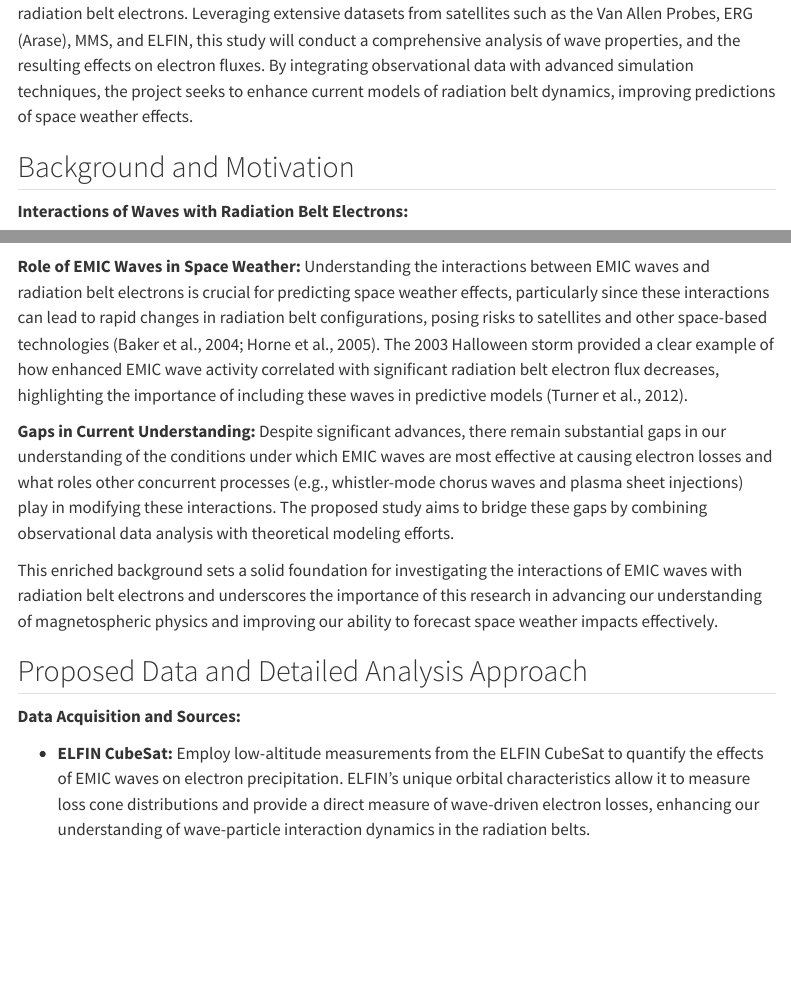
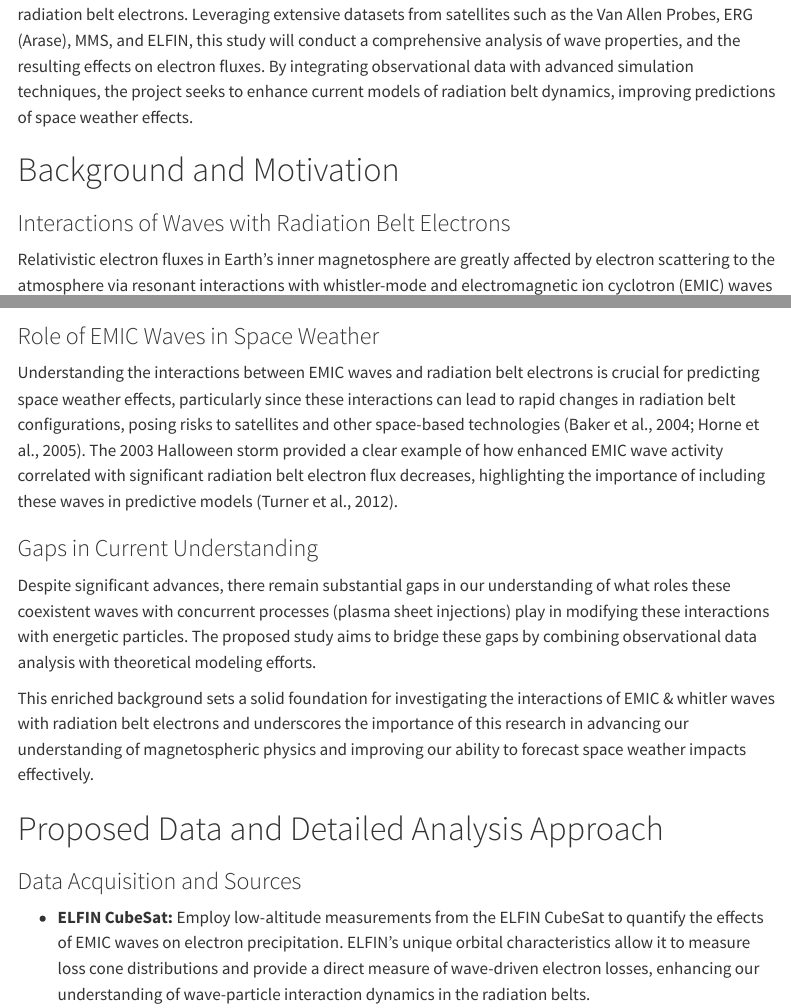
Before and after one commit to Beforerr/beforerr, a Quarto document (docs/blog/phd/2024_pre/proposal_EMIC.qmd): the page in a window 1100 px wide, from 370 px down, and a second part further down, joined at a grey line. Rendered offline with R 4.5, knitr and Pandoc in place of Quarto, with nearby package versions; menus at the side of the page are left out.

Commit message:
update format

```diff
--- a/docs/blog/phd/2024_pre/proposal_EMIC.qmd
+++ b/docs/blog/phd/2024_pre/proposal_EMIC.qmd
@@ -10,9 +10,9 @@ Electromagnetic Ion Cyclotron (EMIC) waves and whistler waves are fundamental pl
 
 <!-- Understanding the complex interplay between these waves and radiation belt electrons is crucial for predicting space weather effects and mitigating risks to satellites and other space-based technologies. -->
 
-## Background and Motivation
+# Background and Motivation
 
-**Interactions of Waves with Radiation Belt Electrons:**
+### Interactions of Waves with Radiation Belt Electrons
 
 Relativistic electron fluxes in Earth's inner magnetosphere are greatly affected by electron scattering to the atmosphere via resonant interactions with whistler-mode and electromagnetic ion cyclotron (EMIC) waves [@millanReviewRadiationBelt2007; @summersTimescalesRadiationBelt2007a]. Near the loss-cone, electron scattering rates for EMIC waves at such energies are much larger than for whistler-mode waves [@glauertCalculationPitchAngle2005]. Thus, EMIC wave-driven electron precipitation is considered a key contributor to relativistic electron losses at energies exceeding the minimum energy for cyclotron resonance with such waves, $E_{\min}\sim 0.5-1$ MeV [@summersRelativisticElectronPitchangle2003; @summersTimescalesRadiationBelt2007]. Numerical simulations of the outer radiation belt dynamics [@maModelingInwardDiffusion2015] and data-model comparisons [@angelopoulosEnergeticElectronPrecipitation2023] have demonstrated that EMIC waves can scatter relativistic electrons efficiently and deplete their fluxes quickly in the outer radiation belt.
 
@@ -27,18 +26,19 @@ EMIC waves arise predominantly during geomagnetic storms when rapid injections o
 
 EMIC waves are often generated by anisotropic ion populations from plasma sheet injections \citep{Jun19:emic,Jun21:emic}. These injections also create anisotropic "seed" electrons \citep{Miyoshi13,Jaynes15:seedelectrons}, the free energy source for whistler-mode chorus waves \citep{Tao11,Fu14:radiation_belts,Zhang18:whistlers&injections}. Such chorus waves can effectively accelerate the same seed electrons to relativistic energies [@miyoshiRebuildingProcessOuter2003; @thorneRapidLocalAcceleration2013; @mourenasApproximateAnalyticalSolutions2014; @allisonLocalHeatingRadiation2020]. Therefore, there is a competition between electron acceleration by whistler-mode waves [supported by direct adiabatic heating during injections, see, e.g. @sorathiaModelingDepletionRecovery2018] and electron precipitation by EMIC and chorus waves, and this competition should ultimately shape the energy spectrum of radiation belt electrons after a series of plasma sheet injections. Several recent publications indicate that the electron energy spectrum may have an upper limit corresponding to a balance between electron injections and precipitation loss, controlled by whistler-mode waves [@oliferTaleTwoRadiation2021; @oliferNaturalLimitSpectral2022]. The existence of such an upper limit has been predicted by @kennelLimitStablyTrapped1966, and reevaluated for relativistic electrons by @summersLimitStablyTrapped2009 and @summersLimitingEnergySpectrum2014. Several of its main assumptions have been verified using ELFIN data [@mourenasCheckingKeyAssumptions2024]. The Kennel-Petschek upper limit is based on the idea that injected electrons generate whistler-mode waves (with exponentially higher wave power for electron fluxes above the flux limit) that ultimately scatter these same injected electrons into the atmosphere. The competition between linearly increasing anisotropic electron fluxes and exponentially faster electron losses into the atmosphere due to exponentially increasing wave growth, leads to a stationary solution in the diffusion (Fokker-Planck) equation describing electron flux dynamics. Inclusion of EMIC wave-driven loss into this balance reduces the upper limit of the electron flux at high energy [@mourenasExtremeEnergySpectra2022].
 
+### Role of EMIC Waves in Space Weather
 
-**Role of EMIC Waves in Space Weather:**
 Understanding the interactions between EMIC waves and radiation belt electrons is crucial for predicting space weather effects, particularly since these interactions can lead to rapid changes in radiation belt configurations, posing risks to satellites and other space-based technologies (Baker et al., 2004; Horne et al., 2005). The 2003 Halloween storm provided a clear example of how enhanced EMIC wave activity correlated with significant radiation belt electron flux decreases, highlighting the importance of including these waves in predictive models (Turner et al., 2012).
 
-**Gaps in Current Understanding:**
-Despite significant advances, there remain substantial gaps in our understanding of the conditions under which EMIC waves are most effective at causing electron losses and what roles other concurrent processes (e.g., whistler-mode chorus waves and plasma sheet injections) play in modifying these interactions. The proposed study aims to bridge these gaps by combining observational data analysis with theoretical modeling efforts.
+### Gaps in Current Understanding
 
-This enriched background sets a solid foundation for investigating the interactions of EMIC waves with radiation belt electrons and underscores the importance of this research in advancing our understanding of magnetospheric physics and improving our ability to forecast space weather impacts effectively.
+Despite significant advances, there remain substantial gaps in our understanding of what roles these coexistent waves with concurrent processes (plasma sheet injections) play in modifying these interactions with energetic particles. The proposed study aims to bridge these gaps by combining observational data analysis with theoretical modeling efforts.
 
-## Proposed Data and Detailed Analysis Approach
+This enriched background sets a solid foundation for investigating the interactions of EMIC & whitler waves with radiation belt electrons and underscores the importance of this research in advancing our understanding of magnetospheric physics and improving our ability to forecast space weather impacts effectively.
 
-**Data Acquisition and Sources:**
+# Proposed Data and Detailed Analysis Approach
+
+### Data Acquisition and Sources
 
 - **ELFIN CubeSat:** Employ low-altitude measurements from the ELFIN CubeSat to quantify the effects of EMIC waves on electron precipitation. ELFIN's unique orbital characteristics allow it to measure loss cone distributions and provide a direct measure of wave-driven electron losses, enhancing our understanding of wave-particle interaction dynamics in the radiation belts.
 
```
Also changed, not shown: docs/blog/phd/2024_pre/proposal_EMIC.tex, docs/blog/phd/2024_pre/proposal_EMIC.qmd (22 more changed lines).
